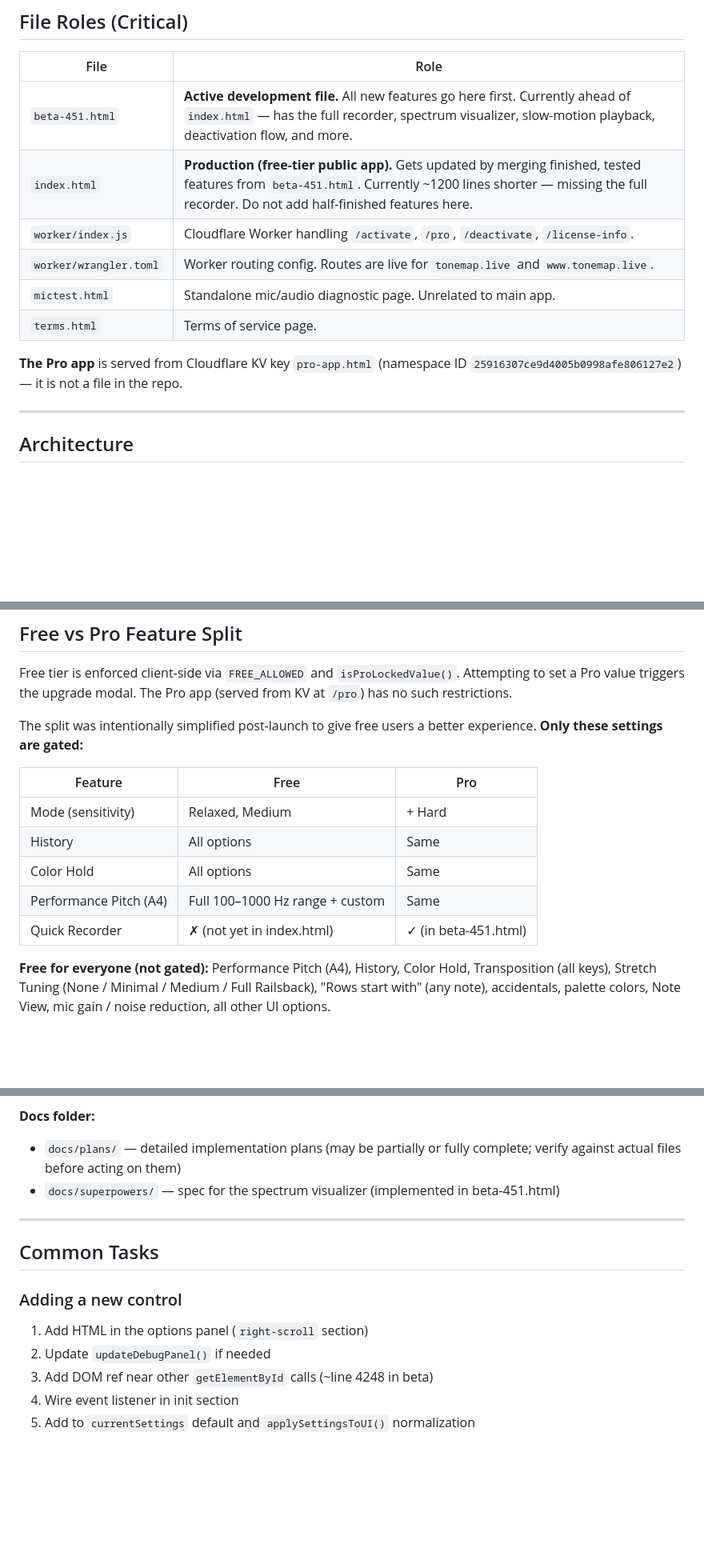
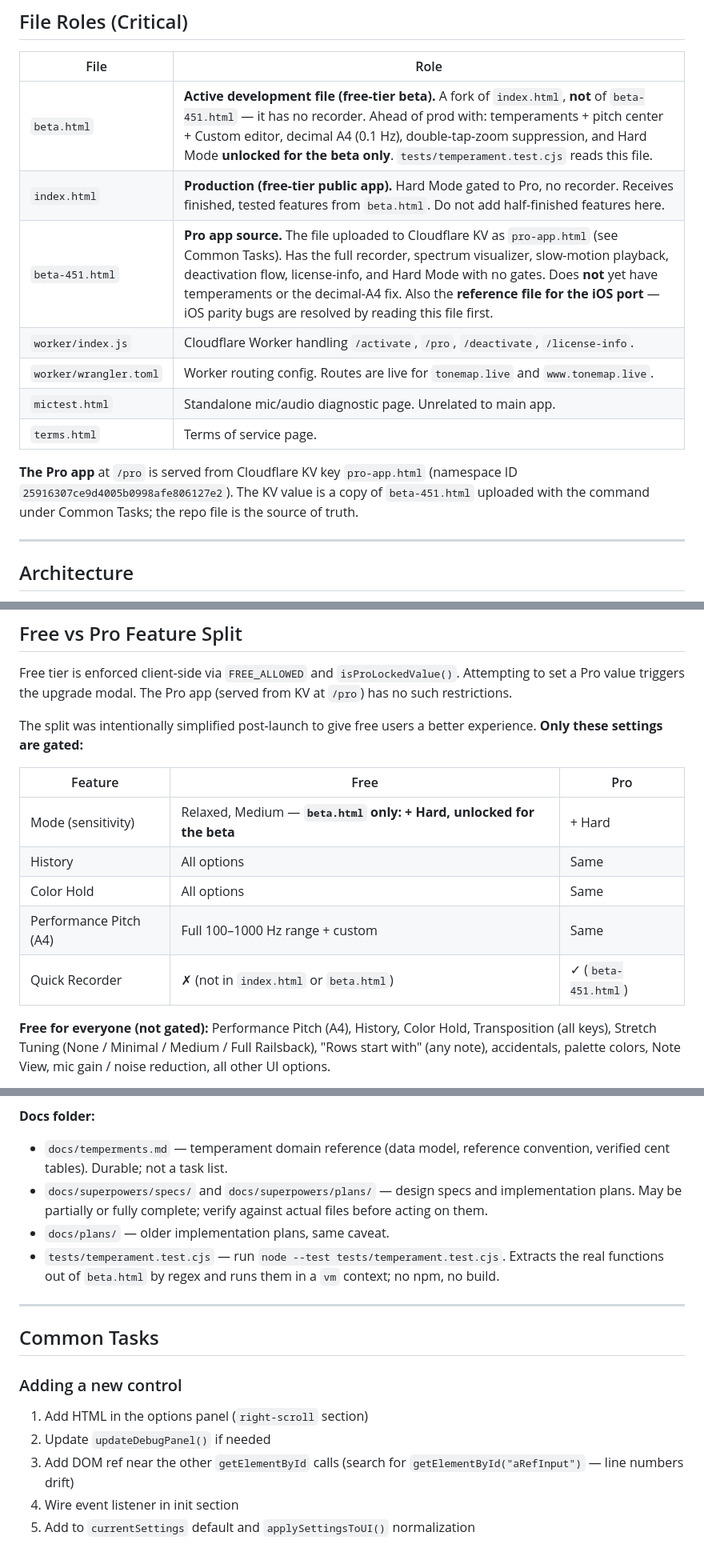
Before and after one commit to crossrhythm/tonemap.live, a Markdown page: CLAUDE.md, 3 parts joined by grey strips. Shown at 80% size. GitHub-like rendering; blank space fills up the shorter version.

```diff
--- a/CLAUDE.md
+++ b/CLAUDE.md
@@ -10,14 +10,15 @@ Tonemap.live is a browser-based real-time pitch and intonation visualizer for mu
 
 | File | Role |
 |---|---|
-| `beta-451.html` | **Active development file.** All new features go here first. Currently ahead of `index.html` — has the full recorder, spectrum visualizer, slow-motion playback, deactivation flow, and more. |
-| `index.html` | **Production (free-tier public app).** Gets updated by merging finished, tested features from `beta-451.html`. Currently ~1200 lines shorter — missing the full recorder. Do not add half-finished features here. |
+| `beta.html` | **Active development file (free-tier beta).** A fork of `index.html`, **not** of `beta-451.html` — it has no recorder. Ahead of prod with: temperaments + pitch center + Custom editor, decimal A4 (0.1 Hz), double-tap-zoom suppression, and Hard Mode **unlocked for the beta only**. `tests/temperament.test.cjs` reads this file. |
+| `index.html` | **Production (free-tier public app).** Hard Mode gated to Pro, no recorder. Receives finished, tested features from `beta.html`. Do not add half-finished features here. |
+| `beta-451.html` | **Pro app source.** The file uploaded to Cloudflare KV as `pro-app.html` (see Common Tasks). Has the full recorder, spectrum visualizer, slow-motion playback, deactivation flow, license-info, and Hard Mode with no gates. Does **not** yet have temperaments or the decimal-A4 fix. Also the **reference file for the iOS port** — iOS parity bugs are resolved by reading this file first. |
 | `worker/index.js` | Cloudflare Worker handling `/activate`, `/pro`, `/deactivate`, `/license-info`. |
 | `worker/wrangler.toml` | Worker routing config. Routes are live for `tonemap.live` and `www.tonemap.live`. |
 | `mictest.html` | Standalone mic/audio diagnostic page. Unrelated to main app. |
 | `terms.html` | Terms of service page. |
 
-**The Pro app** is served from Cloudflare KV key `pro-app.html` (namespace ID `25916307ce9d4005b0998afe806127e2`) — it is not a file in the repo.
+**The Pro app** at `/pro` is served from Cloudflare KV key `pro-app.html` (namespace ID `25916307ce9d4005b0998afe806127e2`). The KV value is a copy of `beta-451.html` uploaded with the command under Common Tasks; the repo file is the source of truth.
 
 ---
 
@@ -40,11 +41,11 @@ The split was intentionally simplified post-launch to give free users a better e
 
 | Feature | Free | Pro |
 |---|---|---|
-| Mode (sensitivity) | Relaxed, Medium | + Hard |
+| Mode (sensitivity) | Relaxed, Medium — **`beta.html` only: + Hard, unlocked for the beta** | + Hard |
 | History | All options | Same |
 | Color Hold | All options | Same |
 | Performance Pitch (A4) | Full 100–1000 Hz range + custom | Same |
-| Quick Recorder | ✗ (not yet in index.html) | ✓ (in beta-451.html) |
+| Quick Recorder | ✗ (not in `index.html` or `beta.html`) | ✓ (`beta-451.html`) |
 
 **Free for everyone (not gated):** Performance Pitch (A4), History, Color Hold, Transposition (all keys), Stretch Tuning (None / Minimal / Medium / Full Railsback), "Rows start with" (any note), accidentals, palette colors, Note View, mic gain / noise reduction, all other UI options.
 
@@ -146,7 +150,9 @@ Cookie: `tm_pro` (HMAC-signed, 365-day max-age). Revalidation against Polar ever
 
 **Docs folder:**
-- `docs/plans/` — detailed implementation plans (may be partially or fully complete; verify against actual files before acting on them)
-- `docs/superpowers/` — spec for the spectrum visualizer (implemented in beta-451.html)
+- `docs/temperments.md` — temperament domain reference (data model, reference convention, verified cent tables). Durable; not a task list.
+- `docs/superpowers/specs/` and `docs/superpowers/plans/` — design specs and implementation plans. May be partially or fully complete; verify against actual files before acting on them.
+- `docs/plans/` — older implementation plans, same caveat.
+- `tests/temperament.test.cjs` — run `node --test tests/temperament.test.cjs`. Extracts the real functions out of `beta.html` by regex and runs them in a `vm` context; no npm, no build.
 
 ---
 
@@ -155,7 +161,7 @@ Cookie: `tm_pro` (HMAC-signed, 365-day max-age). Revalidation against Polar ever
 ### Adding a new control
 1. Add HTML in the options panel (`right-scroll` section)
 2. Update `updateDebugPanel()` if needed
-3. Add DOM ref near other `getElementById` calls (~line 4248 in beta)
+3. Add DOM ref near the other `getElementById` calls (search for `getElementById("aRefInput")` — line numbers drift)
 4. Wire event listener in init section
 5. Add to `currentSettings` default and `applySettingsToUI()` normalization
 
```
Also changed, not shown: other parts of CLAUDE.md (+19 -16 lines), 1 other file.
